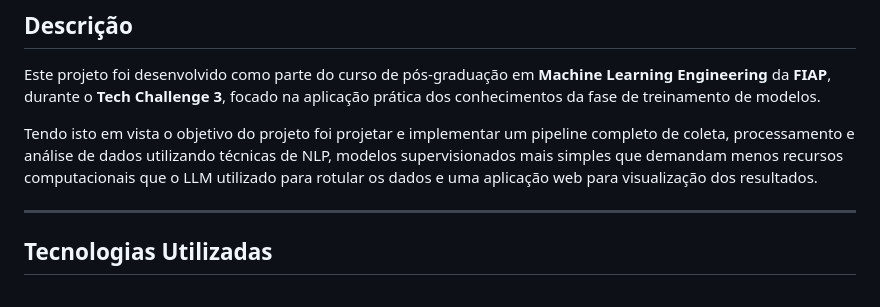
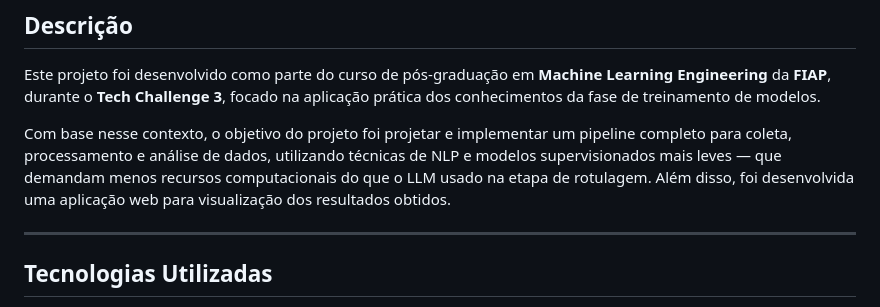
Before and after one commit to victorhtsdev/tech3_fiap_ml_social_pipeline, a Markdown page: README.md, the part around the change. Rendered like a GitHub page.

```diff
--- a/README.md
+++ b/README.md
@@ -4,7 +4,7 @@
 
 Este projeto foi desenvolvido como parte do curso de pós-graduação em **Machine Learning Engineering** da **FIAP**, durante o **Tech Challenge 3**, focado na aplicação prática dos conhecimentos da fase de treinamento de modelos.
 
-Tendo isto em vista o objetivo do projeto foi projetar e implementar um pipeline completo de coleta, processamento e análise de dados utilizando técnicas de NLP, modelos supervisionados mais simples que demandam menos recursos computacionais que o LLM utilizado para rotular os dados e uma aplicação web para visualização dos resultados.
+Com base nesse contexto, o objetivo do projeto foi projetar e implementar um pipeline completo para coleta, processamento e análise de dados, utilizando técnicas de NLP e modelos supervisionados mais leves — que demandam menos recursos computacionais do que o LLM usado na etapa de rotulagem. Além disso, foi desenvolvida uma aplicação web para visualização dos resultados obtidos.
 
 ---
 
```
